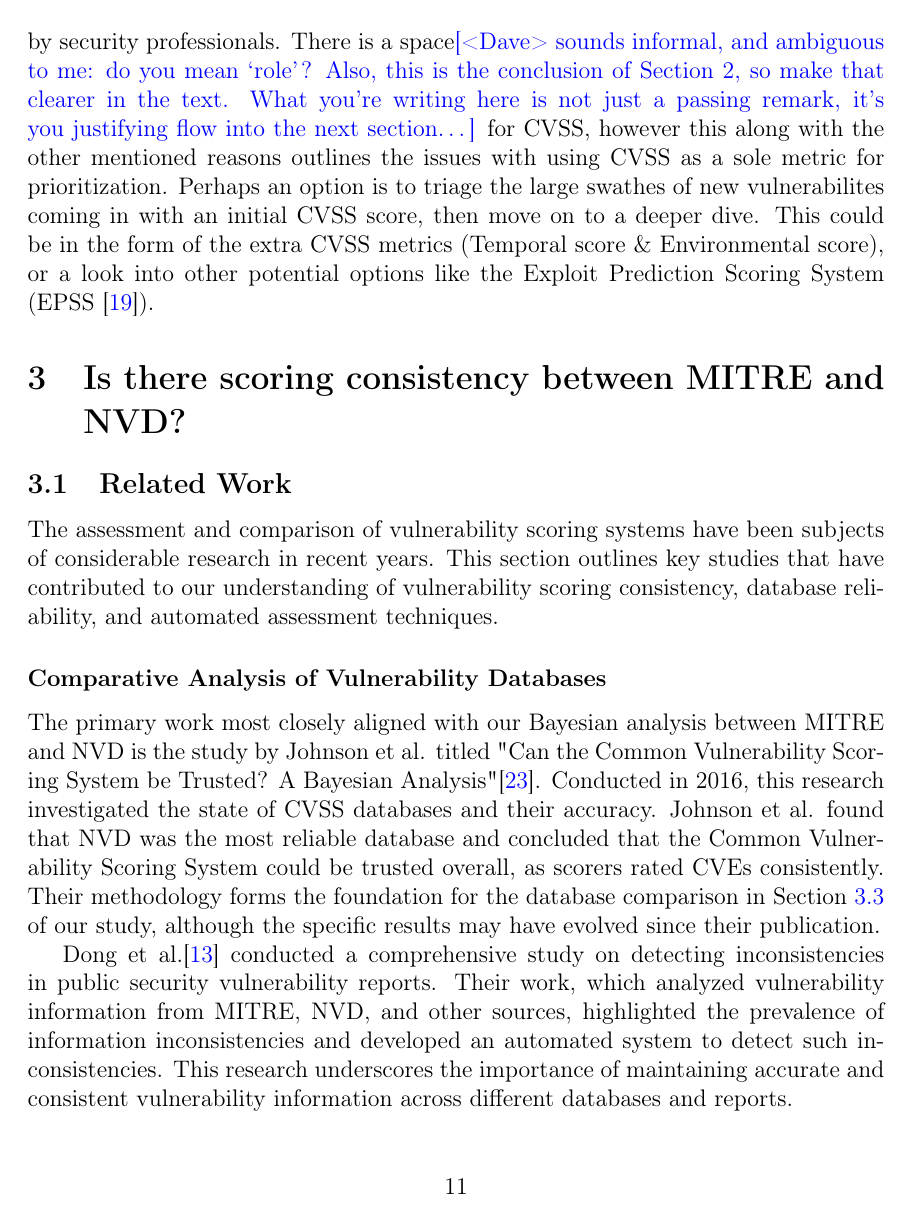
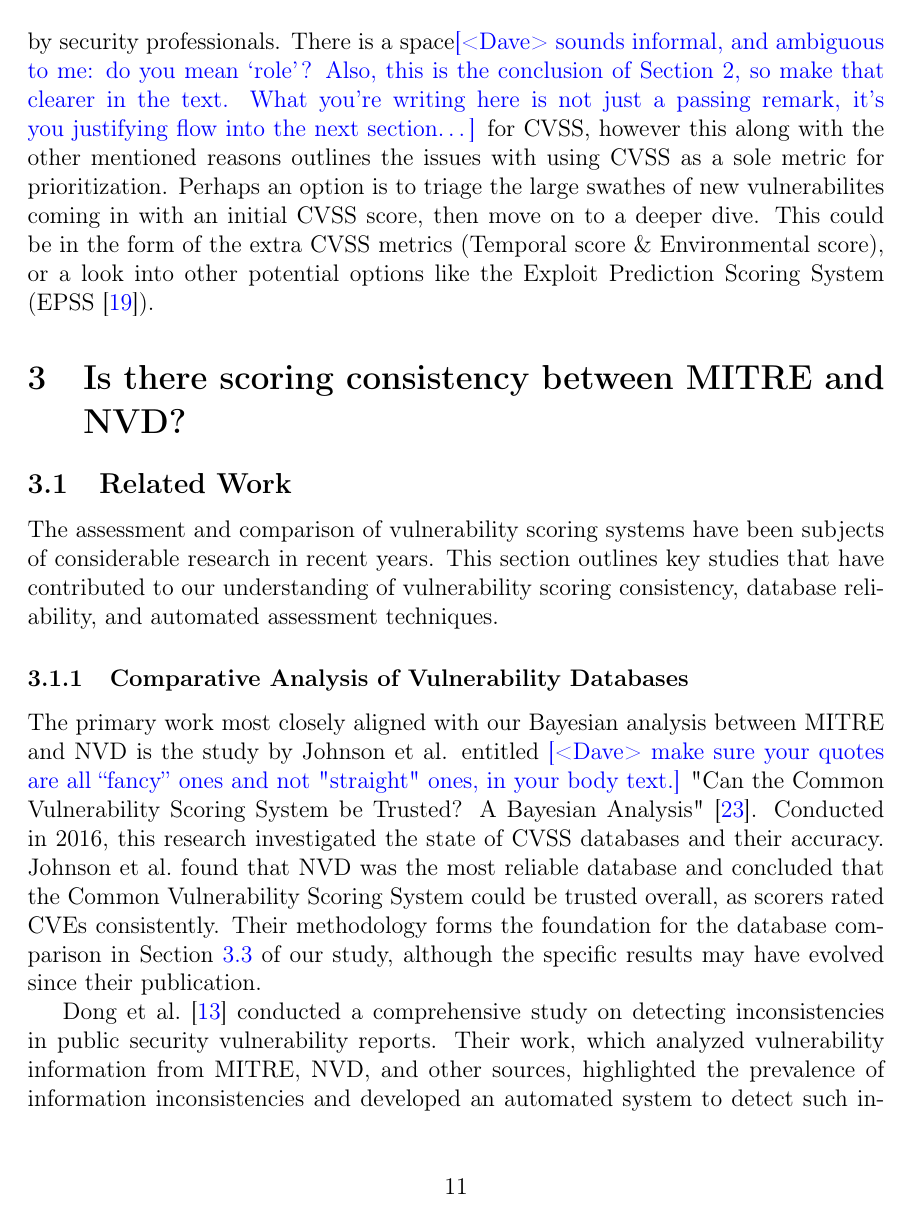
Before and after one commit to ijakenorton/cvss_prediction, a LaTeX paper (report/myreport.tex): page 12 of 62. Compiled offline with pdfLaTeX.

Commit message:
Pass over \S3

```diff
--- a/report/myreport.tex
+++ b/report/myreport.tex
@@ -426,17 +426,17 @@
 understanding of vulnerability scoring consistency, database reliability, and automated assessment
 techniques.
 
-\subsubsection*{Comparative Analysis of Vulnerability Databases}
+\subsubsection{Comparative Analysis of Vulnerability Databases}
 
 The primary work most closely aligned with our Bayesian analysis between MITRE and NVD is the study
-by Johnson et al. titled "Can the Common Vulnerability Scoring System be Trusted? A Bayesian
-Analysis"\cite{bayes}. Conducted in 2016, this research investigated the state of CVSS databases and
-their accuracy. Johnson et al. found that NVD was the most reliable database and concluded that the
+by Johnson et al. entitled \notedme{make sure your quotes are all ``fancy'' ones and not "straight" ones, in your body text.} "Can the Common Vulnerability Scoring System be Trusted? A Bayesian
+Analysis"~\cite{bayes}. Conducted in 2016, this research investigated the state of CVSS databases and
+their accuracy. Johnson et al.\@ found that NVD was the most reliable database and concluded that the
 Common Vulnerability Scoring System could be trusted overall, as scorers rated CVEs consistently.
 Their methodology forms the foundation for the database comparison in Section~\ref{bayesian_modeling}
 of our study, although the specific results may have evolved since their publication.
 
-Dong et al.\@\cite{dong} conducted a comprehensive study on detecting inconsistencies in public security
+Dong et al.\@ \cite{dong} conducted a comprehensive study on detecting inconsistencies in public security
 vulnerability reports. Their work, which analyzed vulnerability information from MITRE, NVD, and other
 sources, highlighted the prevalence of information inconsistencies and developed an automated system
 to detect such inconsistencies. This research underscores the importance of maintaining accurate and
```
Also changed, not shown: report/myreport.tex (14 more changed lines).
